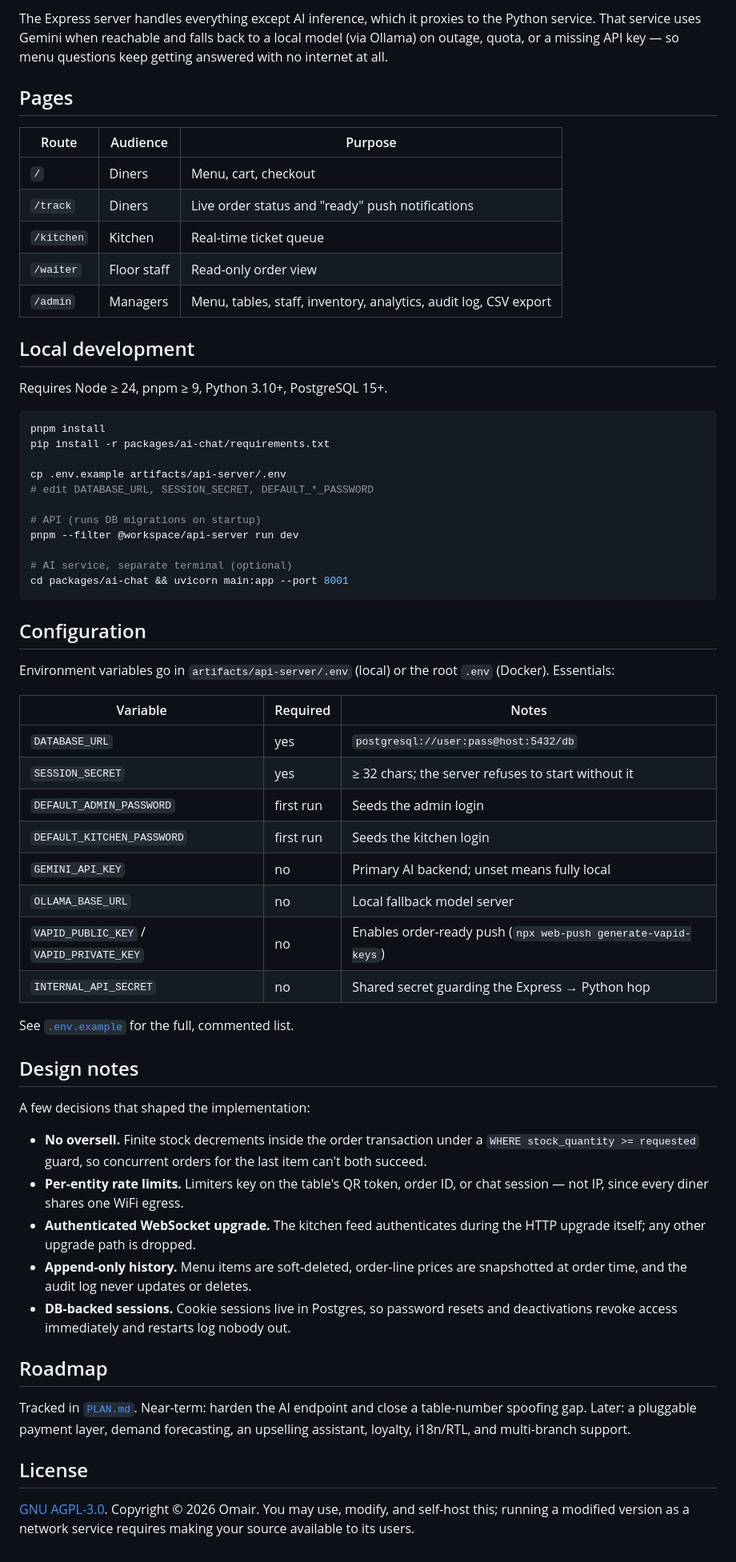
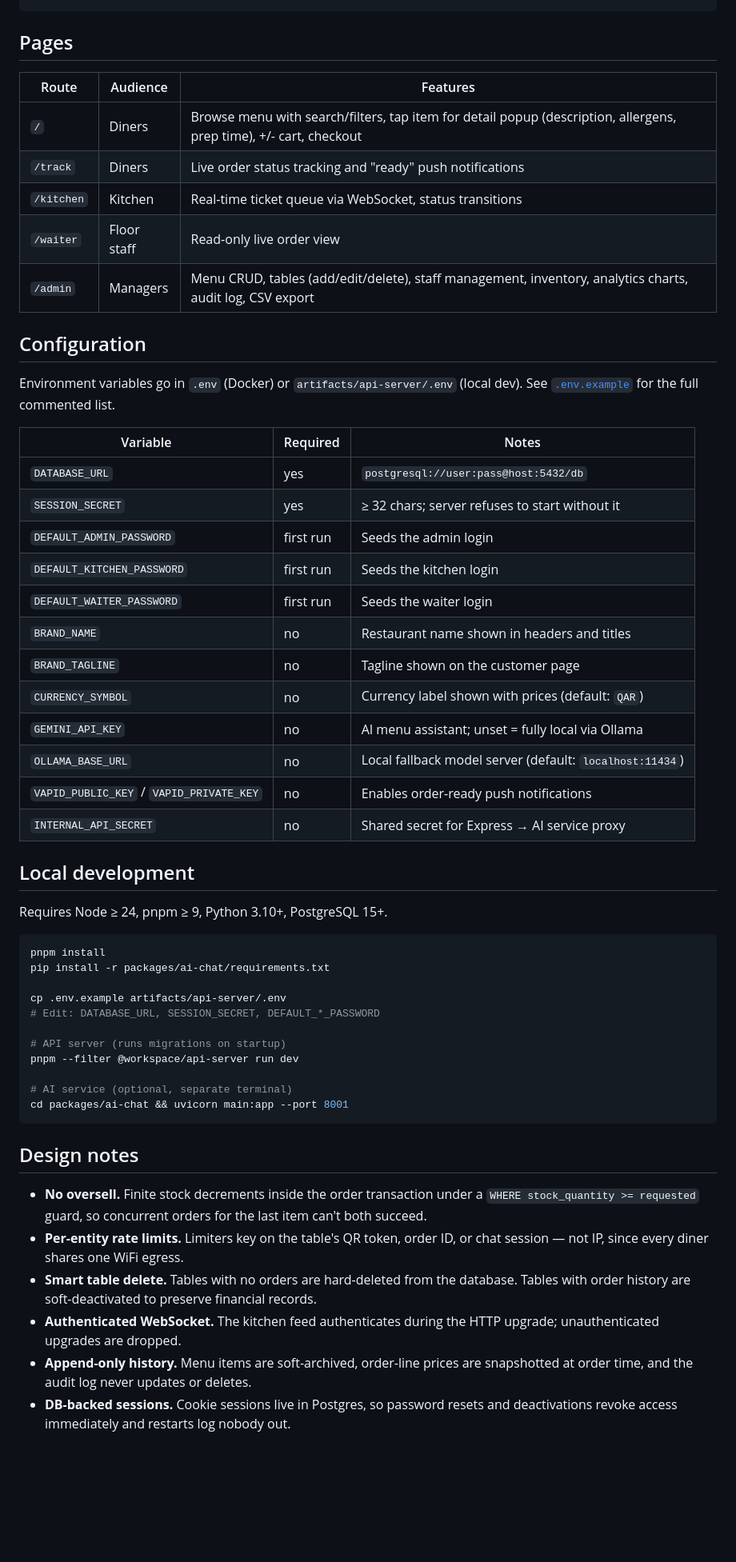
Before and after one commit to omairakapasha/Offline-Restaurant-Platform, a Markdown page: README.md, the part around one of its changes. Shown at 80% size. Drawn GitHub-style; blank space fills up the shorter version.

````diff
--- a/README.md
+++ b/README.md
@@ -48,16 +89,33 @@ browser ──HTTP/WS──> Express API (5000) ──> PostgreSQL
 ```
-
-The Express server handles everything except AI inference, which it proxies to the Python service. That service uses Gemini when reachable and falls back to a local model (via Ollama) on outage, quota, or a missing API key — so menu questions keep getting answered with no internet at all.
 
 ## Pages
 
-| Route | Audience | Purpose |
+| Route | Audience | Features |
 |---|---|---|
-| `/` | Diners | Menu, cart, checkout |
-| `/track` | Diners | Live order status and "ready" push notifications |
-| `/kitchen` | Kitchen | Real-time ticket queue |
-| `/waiter` | Floor staff | Read-only order view |
-| `/admin` | Managers | Menu, tables, staff, inventory, analytics, audit log, CSV export |
+| `/` | Diners | Browse menu with search/filters, tap item for detail popup (description, allergens, prep time), +/- cart, checkout |
+| `/track` | Diners | Live order status tracking and "ready" push notifications |
+| `/kitchen` | Kitchen | Real-time ticket queue via WebSocket, status transitions |
+| `/waiter` | Floor staff | Read-only live order view |
+| `/admin` | Managers | Menu CRUD, tables (add/edit/delete), staff management, inventory, analytics charts, audit log, CSV export |
+
+## Configuration
+
+Environment variables go in `.env` (Docker) or `artifacts/api-server/.env` (local dev). See [`.env.example`](.env.example) for the full commented list.
+
+| Variable | Required | Notes |
+|---|---|---|
+| `DATABASE_URL` | yes | `postgresql://user:pass@host:5432/db` |
+| `SESSION_SECRET` | yes | ≥ 32 chars; server refuses to start without it |
+| `DEFAULT_ADMIN_PASSWORD` | first run | Seeds the admin login |
+| `DEFAULT_KITCHEN_PASSWORD` | first run | Seeds the kitchen login |
+| `DEFAULT_WAITER_PASSWORD` | first run | Seeds the waiter login |
+| `BRAND_NAME` | no | Restaurant name shown in headers and titles |
+| `BRAND_TAGLINE` | no | Tagline shown on the customer page |
+| `CURRENCY_SYMBOL` | no | Currency label shown with prices (default: `QAR`) |
+| `GEMINI_API_KEY` | no | AI menu assistant; unset = fully local via Ollama |
+| `OLLAMA_BASE_URL` | no | Local fallback model server (default: `localhost:11434`) |
+| `VAPID_PUBLIC_KEY` / `VAPID_PRIVATE_KEY` | no | Enables order-ready push notifications |
+| `INTERNAL_API_SECRET` | no | Shared secret for Express → AI service proxy |
 
 ## Local development
 
@@ -68,46 +126,20 @@ pnpm install
 pip install -r packages/ai-chat/requirements.txt
 
 cp .env.example artifacts/api-server/.env
-# edit DATABASE_URL, SESSION_SECRET, DEFAULT_*_PASSWORD
+# Edit: DATABASE_URL, SESSION_SECRET, DEFAULT_*_PASSWORD
 
-# API (runs DB migrations on startup)
+# API server (runs migrations on startup)
 pnpm --filter @workspace/api-server run dev
 
-# AI service, separate terminal (optional)
+# AI service (optional, separate terminal)
 cd packages/ai-chat && uvicorn main:app --port 8001
 ```
 
-## Configuration
-
-Environment variables go in `artifacts/api-server/.env` (local) or the root `.env` (Docker). Essentials:
-
-| Variable | Required | Notes |
-|---|---|---|
-| `DATABASE_URL` | yes | `postgresql://user:pass@host:5432/db` |
-| `SESSION_SECRET` | yes | ≥ 32 chars; the server refuses to start without it |
-| `DEFAULT_ADMIN_PASSWORD` | first run | Seeds the admin login |
-| `DEFAULT_KITCHEN_PASSWORD` | first run | Seeds the kitchen login |
-| `GEMINI_API_KEY` | no | Primary AI backend; unset means fully local |
-| `OLLAMA_BASE_URL` | no | Local fallback model server |
-| `VAPID_PUBLIC_KEY` / `VAPID_PRIVATE_KEY` | no | Enables order-ready push (`npx web-push generate-vapid-keys`) |
-| `INTERNAL_API_SECRET` | no | Shared secret guarding the Express → Python hop |
-
-See [`.env.example`](.env.example) for the full, commented list.
-
 ## Design notes
-
-A few decisions that shaped the implementation:
 
 - **No oversell.** Finite stock decrements inside the order transaction under a `WHERE stock_quantity >= requested` guard, so concurrent orders for the last item can't both succeed.
 - **Per-entity rate limits.** Limiters key on the table's QR token, order ID, or chat session — not IP, since every diner shares one WiFi egress.
-- **Authenticated WebSocket upgrade.** The kitchen feed authenticates during the HTTP upgrade itself; any other upgrade path is dropped.
-- **Append-only history.** Menu items are soft-deleted, order-line prices are snapshotted at order time, and the audit log never updates or deletes.
+- **Smart table delete.** Tables with no orders are hard-deleted from the database. Tables with order history are soft-deactivated to preserve financial records.
+- **Authenticated WebSocket.** The kitchen feed authenticates during the HTTP upgrade; unauthenticated upgrades are dropped.
+- **Append-only history.** Menu items are soft-archived, order-line prices are snapshotted at order time, and the audit log never updates or deletes.
 - **DB-backed sessions.** Cookie sessions live in Postgres, so password resets and deactivations revoke access immediately and restarts log nobody out.
-
-## Roadmap
-
-Tracked in [`PLAN.md`](PLAN.md). Near-term: harden the AI endpoint and close a table-number spoofing gap. Later: a pluggable payment layer, demand forecasting, an upselling assistant, loyalty, i18n/RTL, and multi-branch support.
-
-## License
-
-[GNU AGPL-3.0](LICENSE). Copyright © 2026 Omair. You may use, modify, and self-host this; running a modified version as a network service requires making your source available to its users.
````
Also changed, not shown: other parts of README.md (+65 -24 lines), ONBOARDING.md (+43 -11 lines).
